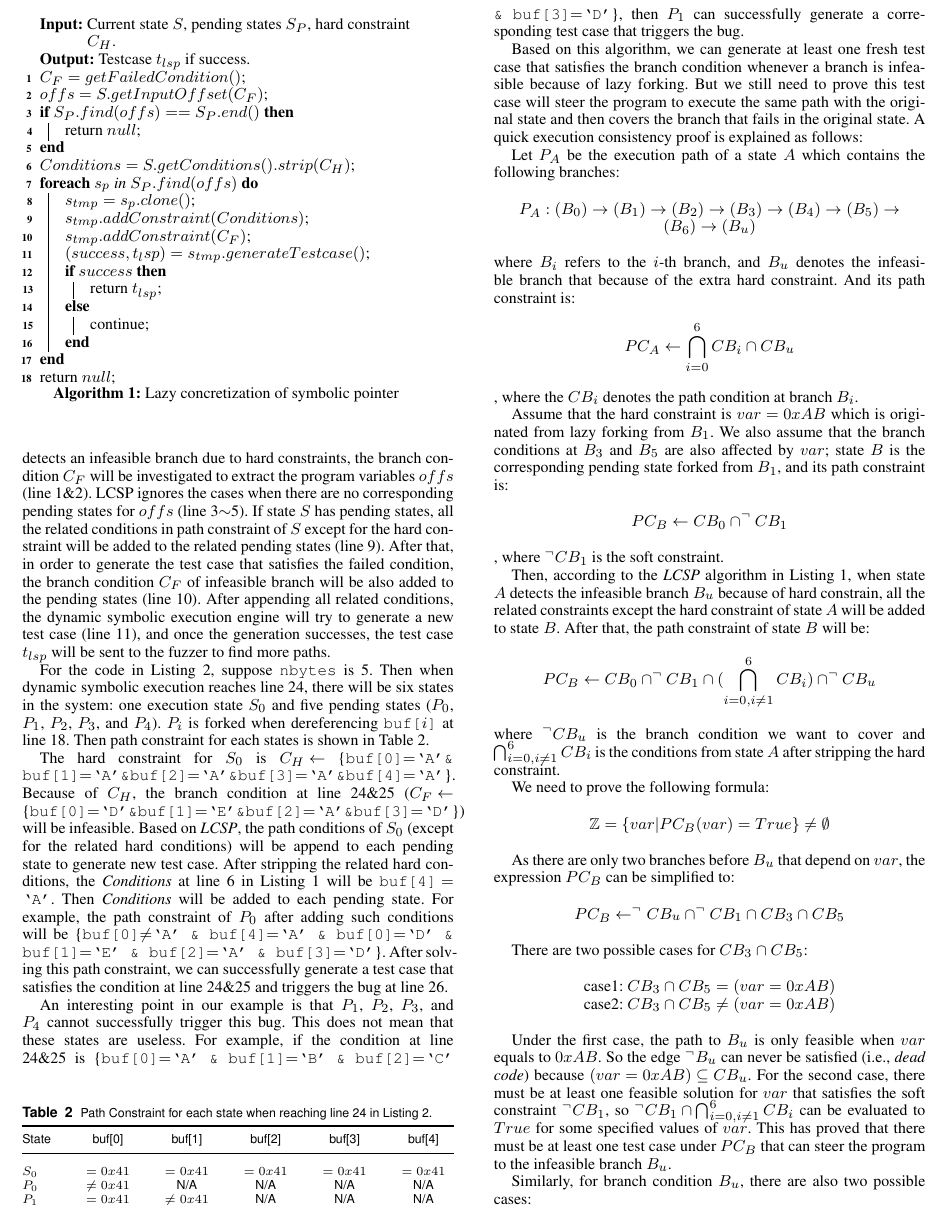
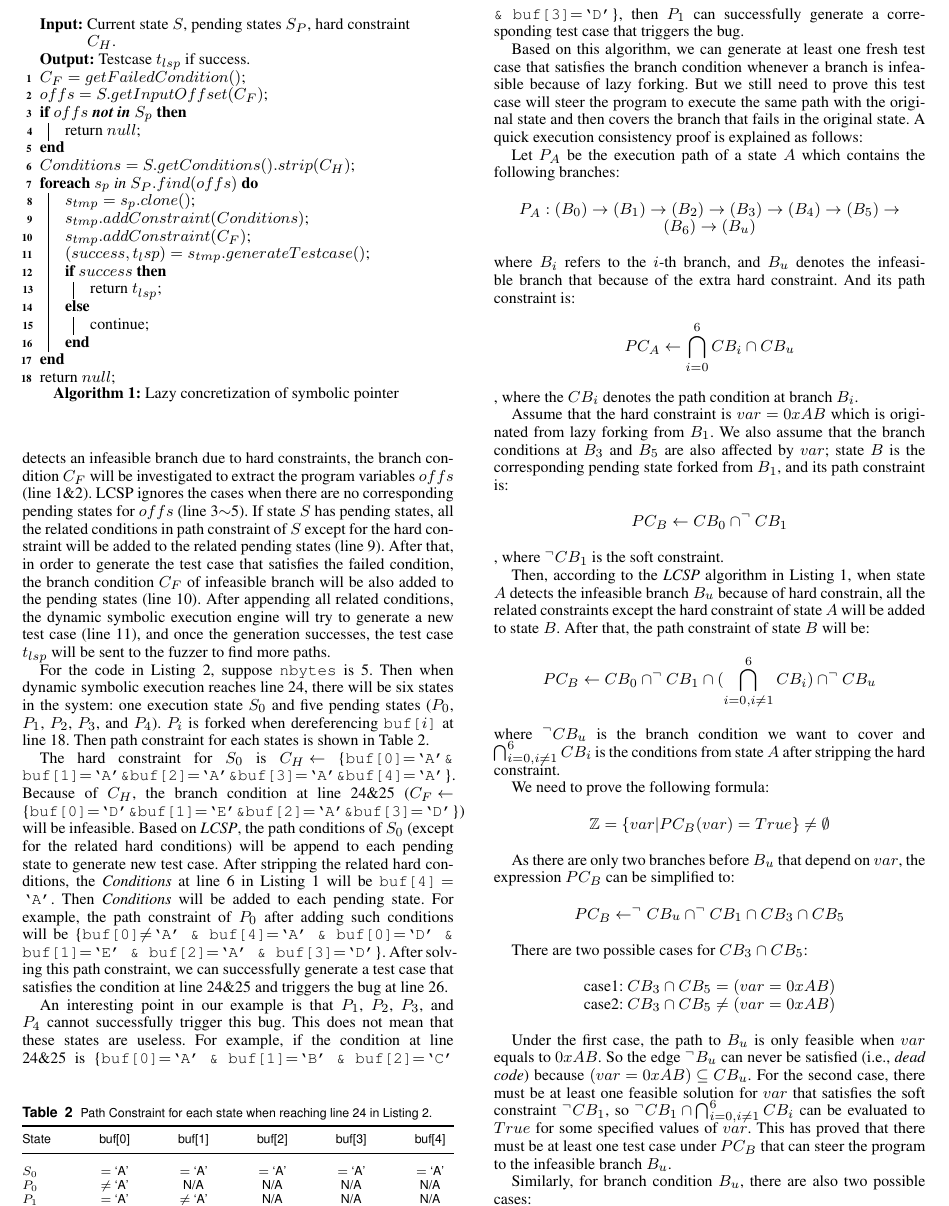
Before and after one commit to Epeius/beary, a LaTeX document (beary.tex, which reads selective-assist.tex): part of page 4 of 12, cut so that both start at the same text. Compiled offline with pdfLaTeX.

Commit message:
Solved 8/10/11 minors

```diff
--- a/selective-assist.tex
+++ b/selective-assist.tex
@@ -124,7 +124,8 @@ float=tp]{codes/real-eaxmple-LSP.c}
   \KwOut{Testcase $t_{lsp}$ if success.}
   $C_F = getFailedCondition()$\;
   $offs = S.getInputOffset(C_F)$\;
-  \If{$S_P.find(offs) == S_P.end()$}
+  %\If{$S_P.find(offs) == S_P.end()$}
+  \If{$offs$ \textbf{not in} $S_p$}
   {
     return $null$\;
   }
@@ -178,12 +179,12 @@ Then path constraint for each states is shown in Table~\ref{table:path-condition
 {\begin{tabular*}{20pc}{@{\extracolsep{\fill}}lccccc@{}}\toprule
 State  & buf[0] & buf[1] & buf[2] & buf[3] & buf[4]\\
 \midrule
-		$S_0$  &  $=0x41$ & $=0x41$ & $=0x41$ & $=0x41$ & $=0x41$ \\
-		$P_0$  &  $\neq0x41$ & N/A & N/A & N/A & N/A \\
-		$P_1$  &  $=0x41$ & $\neq0x41$ & N/A & N/A & N/A\\
-		$P_2$  &  $=0x41$ & $=0x41$ & $\neq0x41$ & N/A & N/A \\
-		$P_3$  &  $=0x41$ & $=0x41$ & $=0x41$ & $\neq0x41$ & N/A \\
-		$P_4$  &  $=0x41$ & $=0x41$ & $=0x41$ & $=0x41$ & $\neq0x41$ \\
+		$S_0$  &  $=$ `A' & $=$ `A' & $=$ `A' & $=$ `A' & $=$ `A' \\
+		$P_0$  &  $\neq$ `A' & N/A & N/A & N/A & N/A \\
+		$P_1$  &  $=$ `A' & $\neq$ `A' & N/A & N/A & N/A\\
+		$P_2$  &  $=$ `A' & $=$ `A' & $\neq$ `A' & N/A & N/A \\
+		$P_3$  &  $=$ `A' & $=$ `A' & $=$ `A' & $\neq$ `A' & N/A \\
+		$P_4$  &  $=$ `A' & $=$ `A' & $=$ `A' & $=$ `A' & $\neq$ `A' \\
 \botrule
 \end{tabular*}}{}
 \end{table}
```
Also changed, not shown: seed-priority.tex (+2 -2 lines).
